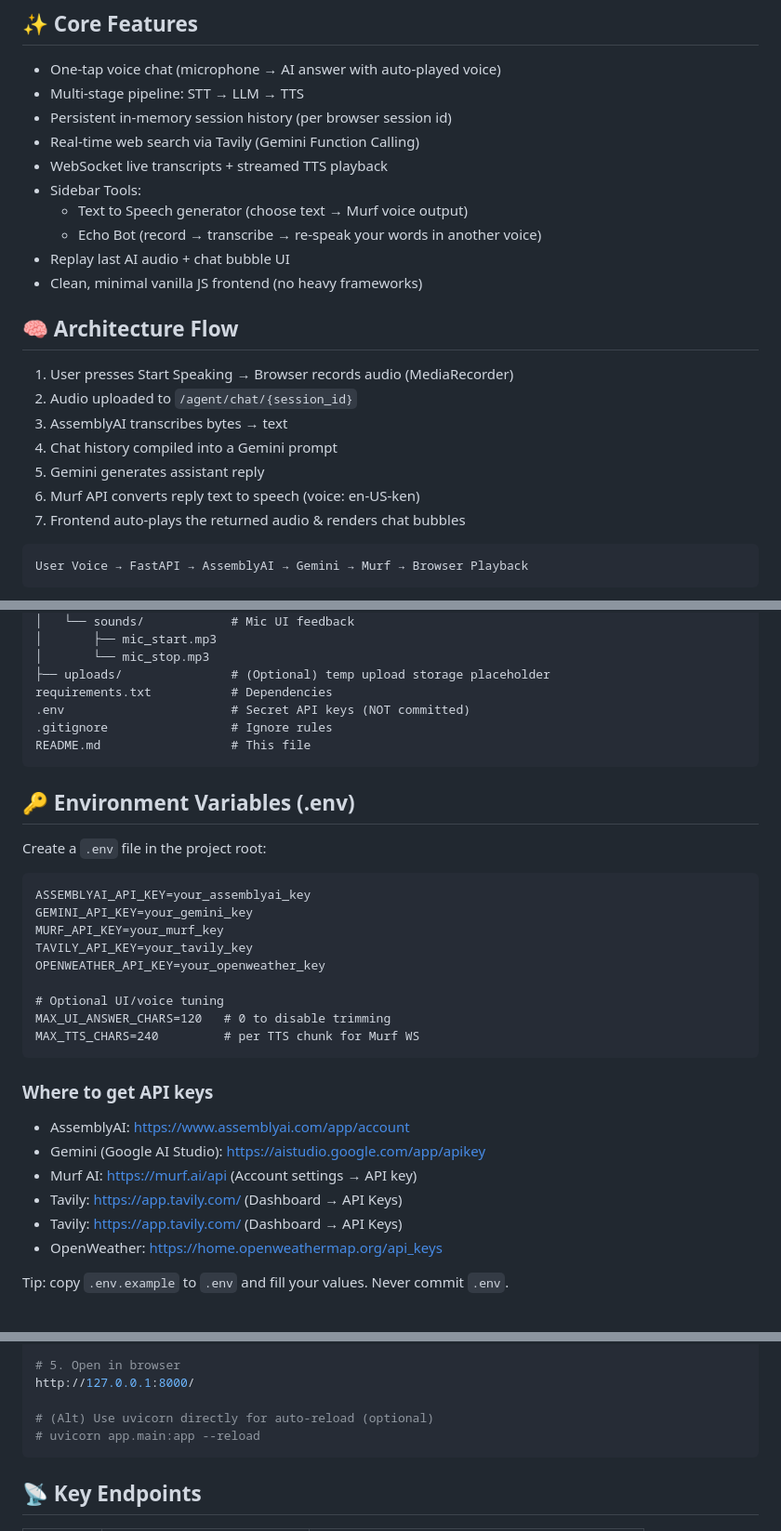
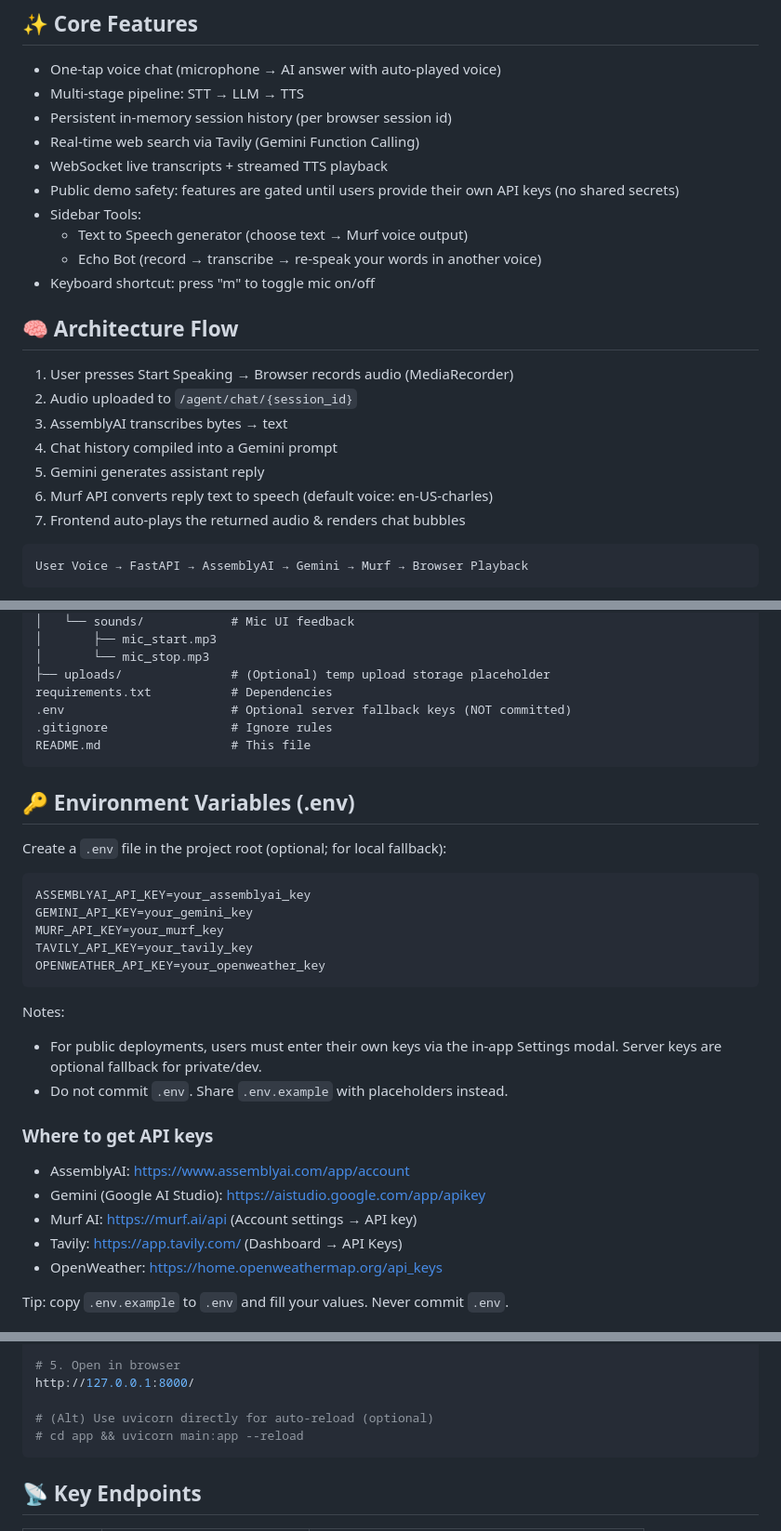
Before and after one commit to Swayam42/AI-Voice-Agent, a Markdown page: README.md, 3 parts joined by grey strips. Shown at 93% size. Drawn GitHub-style.

````diff
--- a/README.md
+++ b/README.md
@@ -23,11 +23,11 @@ Natural, voice‑first conversational AI inspired by Acharya Chanakya: Speak →
 - Persistent in‑memory session history (per browser session id)
 - Real‑time web search via Tavily (Gemini Function Calling)
 - WebSocket live transcripts + streamed TTS playback
+- Public demo safety: features are gated until users provide their own API keys (no shared secrets)
 - Sidebar Tools:
   - Text to Speech generator (choose text → Murf voice output)
   - Echo Bot (record → transcribe → re‑speak your words in another voice)
-- Replay last AI audio + chat bubble UI
-- Clean, minimal vanilla JS frontend (no heavy frameworks)
+- Keyboard shortcut: press "m" to toggle mic on/off
 
 ## 🧠 Architecture Flow
 
@@ -36,7 +36,7 @@ Natural, voice‑first conversational AI inspired by Acharya Chanakya: Speak →
 3. AssemblyAI transcribes bytes → text
 4. Chat history compiled into a Gemini prompt
 5. Gemini generates assistant reply
-6. Murf API converts reply text to speech (voice: en-US-ken)
+6. Murf API converts reply text to speech (default voice: en-US-charles)
 7. Frontend auto‑plays the returned audio & renders chat bubbles
 
 ```
@@ -74,14 +74,14 @@ app/
 │       └── mic_stop.mp3
 ├── uploads/               # (Optional) temp upload storage placeholder
 requirements.txt           # Dependencies
-.env                       # Secret API keys (NOT committed)
+.env                       # Optional server fallback keys (NOT committed)
 .gitignore                 # Ignore rules
 README.md                  # This file
 ```
 
 ## 🔑 Environment Variables (.env)
 
-Create a `.env` file in the project root:
+Create a `.env` file in the project root (optional; for local fallback):
 
 ```
 ASSEMBLYAI_API_KEY=your_assemblyai_key
@@ -89,18 +89,18 @@ GEMINI_API_KEY=your_gemini_key
 MURF_API_KEY=your_murf_key
 TAVILY_API_KEY=your_tavily_key
 OPENWEATHER_API_KEY=your_openweather_key
+```
 
-# Optional UI/voice tuning
-MAX_UI_ANSWER_CHARS=120   # 0 to disable trimming
-MAX_TTS_CHARS=240         # per TTS chunk for Murf WS
-```
+Notes:
+
+- For public deployments, users must enter their own keys via the in‑app Settings modal. Server keys are optional fallback for private/dev.
+- Do not commit `.env`. Share `.env.example` with placeholders instead.
 
 ### Where to get API keys
 
 - AssemblyAI: https://www.assemblyai.com/app/account
 - Gemini (Google AI Studio): https://aistudio.google.com/app/apikey
 - Murf AI: https://murf.ai/api (Account settings → API key)
-- Tavily: https://app.tavily.com/ (Dashboard → API Keys)
 - Tavily: https://app.tavily.com/ (Dashboard → API Keys)
 - OpenWeather: https://home.openweathermap.org/api_keys
 
@@ -125,7 +125,7 @@ cd app && python main.py
 http://127.0.0.1:8000/
 
 # (Alt) Use uvicorn directly for auto-reload (optional)
-# uvicorn app.main:app --reload
+# cd app && uvicorn main:app --reload
 ```
 
 ## 📡 Key Endpoints
````
Also changed, not shown: other parts of README.md (+4 -2 lines).
